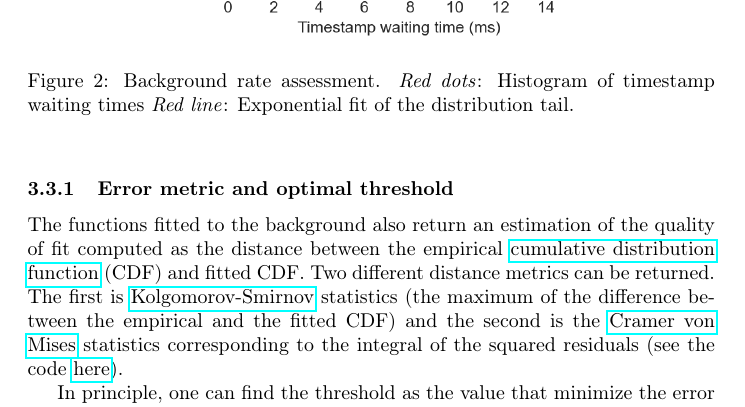
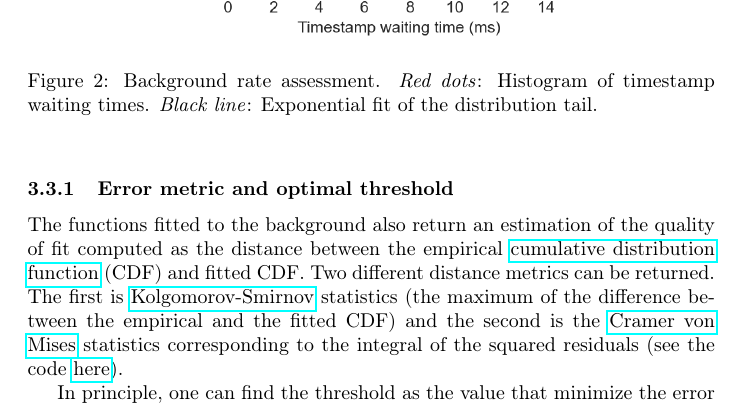
Before and after one commit to tritemio/fretbursts_paper, a LaTeX paper (main.tex, which reads figures/ph_delays_distrib1/caption.tex): part of page 9 of 15, cut so that both start at the same text. Compiled offline with pdfLaTeX.

Commit message:
edited figures/ph_delays_distrib1/caption.tex

```diff
--- a/figures/ph_delays_distrib1/caption.tex
+++ b/figures/ph_delays_distrib1/caption.tex
@@ -1,3 +1,3 @@
-Background rate assessment. \textit{Red dots}: Histogram of timestamp waiting times
-\textit{Red line}: Exponential fit of the distribution tail.
+Background rate assessment. \textit{Red dots}: Histogram of timestamp waiting times.
+\textit{Black line}: Exponential fit of the distribution tail.
 \label{fig:bgdist}
```
